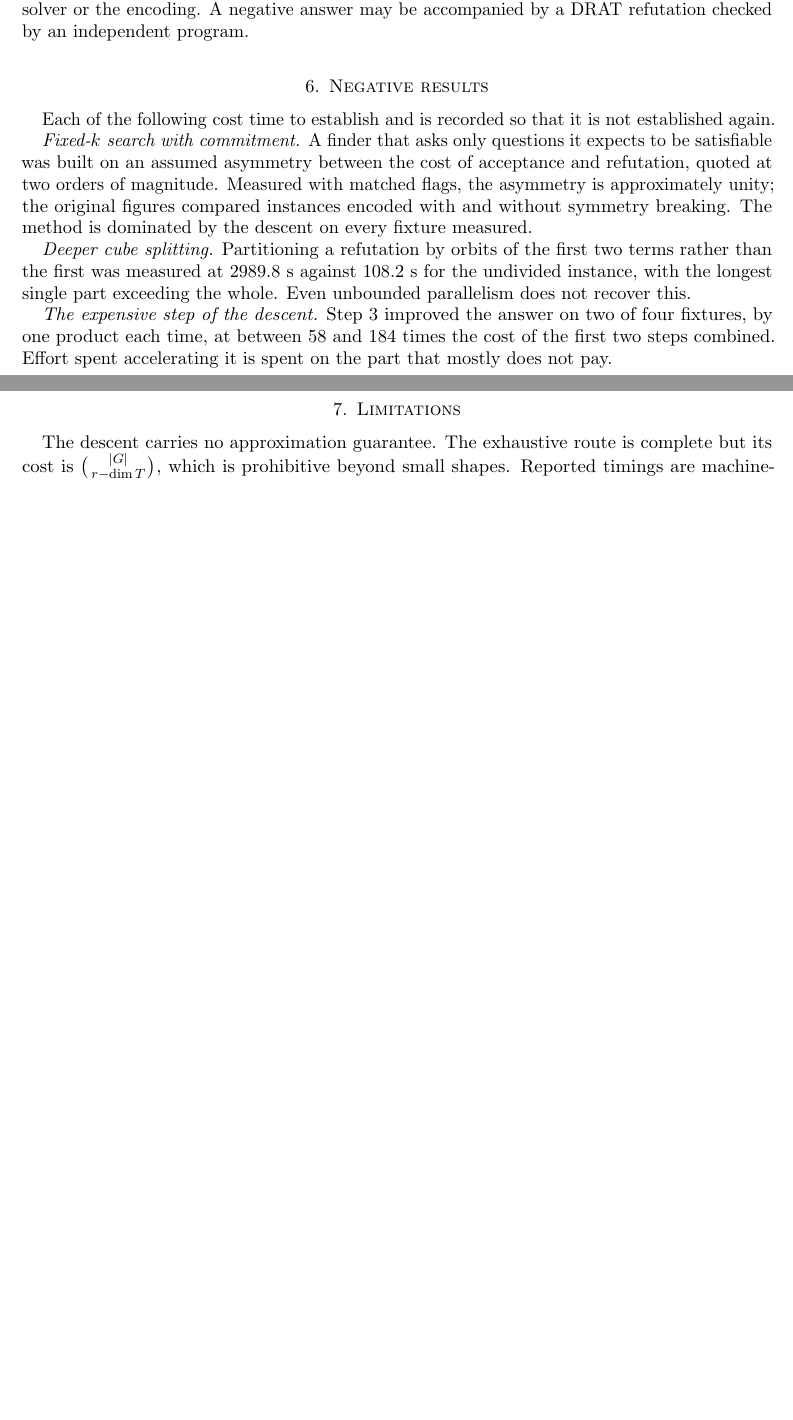
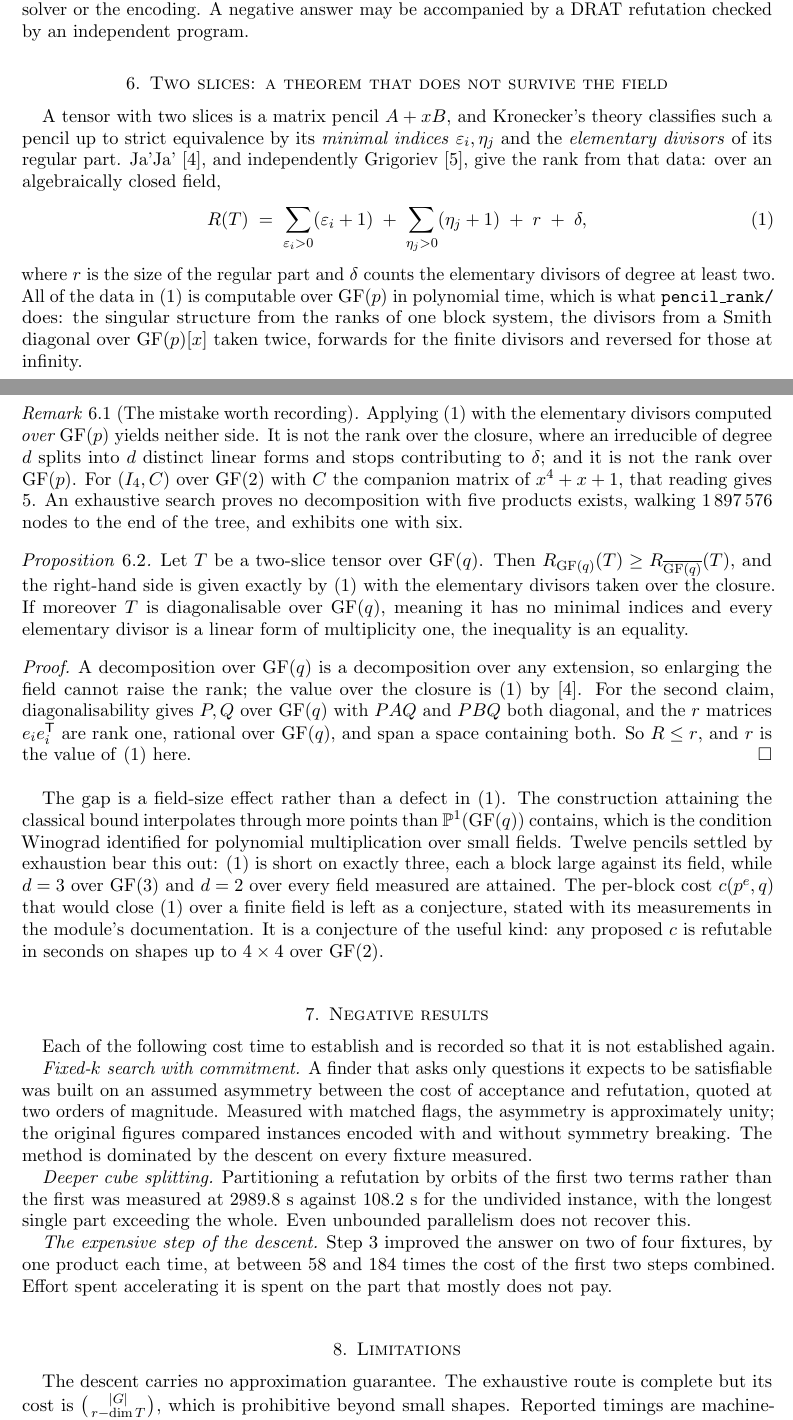
Before and after one commit to Tewf/tensor-rank-toolkit, a LaTeX paper (article/bilinear-rank.tex): two parts of pages 4 and 5 of 5 before the commit and two parts of pages 4 and 5 of 6 after it, joined at a grey line, cut so that both start at the same text, the shorter picture padded with empty space. Compiled offline with pdfLaTeX.

Commit message:
Add the pencil section to the paper
Section 6 states Ja'Ja's formula, records that reading it with GF(p)
elementary divisors gives neither the closure rank nor the GF(p) rank, and
proves the two things that survive over a finite field: the closure value is
a lower bound, and it is attained when the pencil is diagonalisable there.
The counterexample and its node count are in the remark, and the missing
per-block cost is stated as a conjecture with the shape of instance that
would refute a proposed one.

```diff
--- a/article/bilinear-rank.tex
+++ b/article/bilinear-rank.tex
@@ -12,6 +12,7 @@
 \theoremstyle{definition}
 \newtheorem{definition}[theorem]{Definition}
 \theoremstyle{remark}
+\newtheorem{proposition}[theorem]{Proposition}
 \newtheorem{remark}[theorem]{Remark}
 
 \newcommand{\GF}{\mathbb{F}}
@@ -299,6 +300,67 @@ therefore does not rest on trusting the solver or the encoding. A negative answe
 may be accompanied by a DRAT refutation checked by an independent program.
 \end{remark}
 
+\section{Two slices: a theorem that does not survive the field}\label{sec:pencil}
+
+A tensor with two slices is a matrix pencil $A + xB$, and Kronecker's theory
+classifies such a pencil up to strict equivalence by its \emph{minimal indices}
+$\varepsilon_i, \eta_j$ and the \emph{elementary divisors} of its regular part.
+Ja'Ja' \cite{jaja1979}, and independently Grigoriev \cite{grigoriev1978}, give
+the rank from that data: over an algebraically closed field,
+\begin{equation}\label{eq:jaja}
+  R(T) \;=\; \sum_{\varepsilon_i > 0}(\varepsilon_i + 1)
+          \;+\; \sum_{\eta_j > 0}(\eta_j + 1)
+          \;+\; r \;+\; \delta,
+\end{equation}
+where $r$ is the size of the regular part and $\delta$ counts the elementary
+divisors of degree at least two. All of the data in \eqref{eq:jaja} is
+computable over $\mathrm{GF}(p)$ in polynomial time, which is what
+\texttt{pencil\_rank/} does: the singular structure from the ranks of one block
+system, the divisors from a Smith diagonal over $\mathrm{GF}(p)[x]$ taken twice,
+forwards for the finite divisors and reversed for those at infinity.
+
+\begin{remark}[The mistake worth recording]
+Applying \eqref{eq:jaja} with the elementary divisors computed \emph{over
+$\mathrm{GF}(p)$} yields neither side. It is not the rank over the closure,
+where an irreducible of degree $d$ splits into $d$ distinct linear forms and
+stops contributing to $\delta$; and it is not the rank over $\mathrm{GF}(p)$.
+For $(I_4, C)$ over $\mathrm{GF}(2)$ with $C$ the companion matrix of $x^4 + x +
+1$, that reading gives $5$. An exhaustive search proves no decomposition with
+five products exists, walking $1\,897\,576$ nodes to the end of the tree, and
+exhibits one with six.
+\end{remark}
+
+\begin{proposition}\label{prop:closure}
+Let $T$ be a two-slice tensor over $\mathrm{GF}(q)$. Then $R_{\mathrm{GF}(q)}(T)
+\ge R_{\overline{\mathrm{GF}(q)}}(T)$, and the right-hand side is given exactly
+by \eqref{eq:jaja} with the elementary divisors taken over the closure. If
+moreover $T$ is diagonalisable over $\mathrm{GF}(q)$, meaning it has no minimal
+indices and every elementary divisor is a linear form of multiplicity one, the
+inequality is an equality.
+\end{proposition}
+
+\begin{proof}
+A decomposition over $\mathrm{GF}(q)$ is a decomposition over any extension, so
+enlarging the field cannot raise the rank; the value over the closure is
+\eqref{eq:jaja} by \cite{jaja1979}. For the second claim, diagonalisability
+gives $P, Q$ over $\mathrm{GF}(q)$ with $P A Q$ and $P B Q$ both diagonal, and
+the $r$ matrices $e_i e_i^{\mathsf T}$ are rank one, rational over
+$\mathrm{GF}(q)$, and span a space containing both. So $R \le r$, and $r$ is the
+value of \eqref{eq:jaja} here.
+\end{proof}
+
+The gap is a field-size effect rather than a defect in \eqref{eq:jaja}. The
+construction attaining the classical bound interpolates through more points than
+$\mathbb{P}^1(\mathrm{GF}(q))$ contains, which is the condition Winograd
+identified for polynomial multiplication over small fields. Twelve pencils
+settled by exhaustion bear this out: \eqref{eq:jaja} is short on exactly three,
+each a block large against its field, while $d = 3$ over $\mathrm{GF}(3)$ and
+$d = 2$ over every field measured are attained. The per-block cost
+$c(p^e, q)$ that would close \eqref{eq:jaja} over a finite field is left as a
+conjecture, stated with its measurements in the module's documentation. It is a
+conjecture of the useful kind: any proposed $c$ is refutable in seconds on
+shapes up to $4 \times 4$ over $\mathrm{GF}(2)$.
+
 \section{Negative results}\label{sec:neg}
 
 Each of the following cost time to establish and is recorded so that it is not
```
Also changed, not shown: article/bilinear-rank.pdf, article/bilinear-rank.tex (4 more changed lines).
